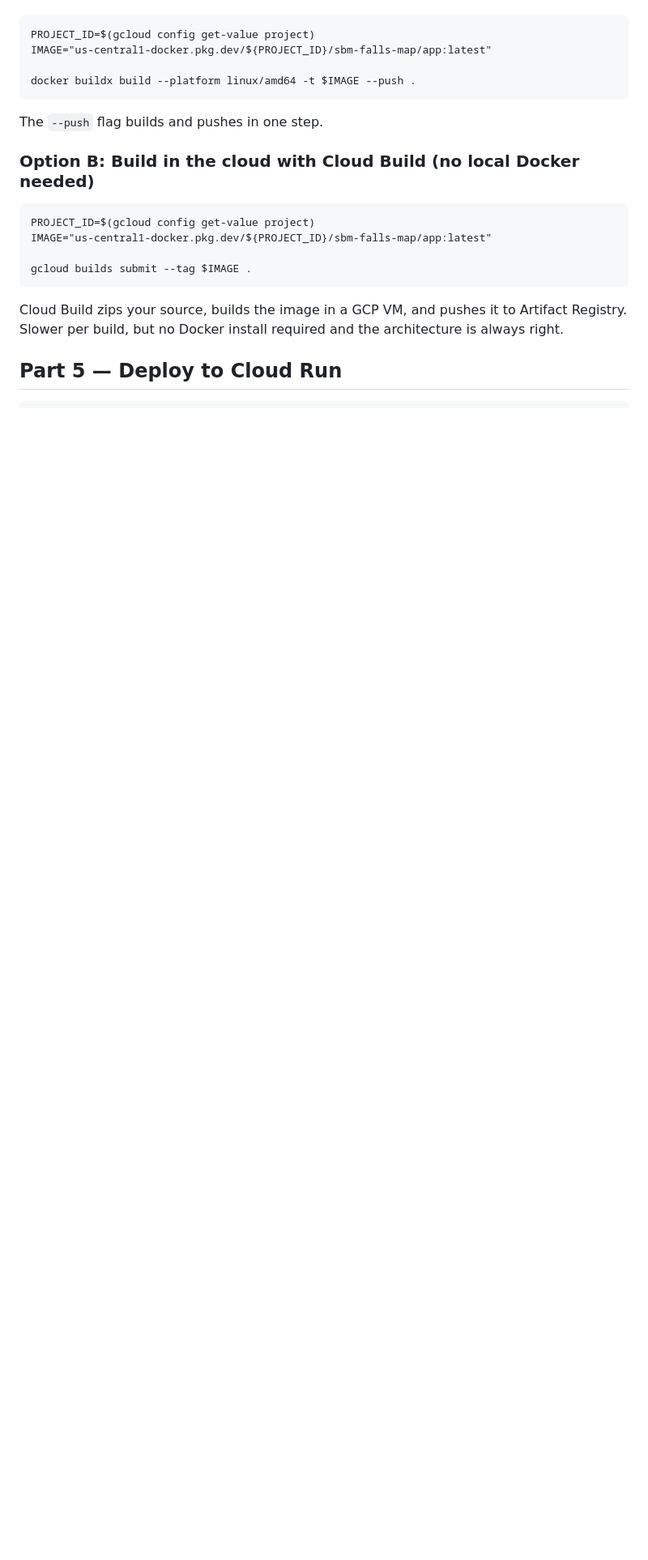
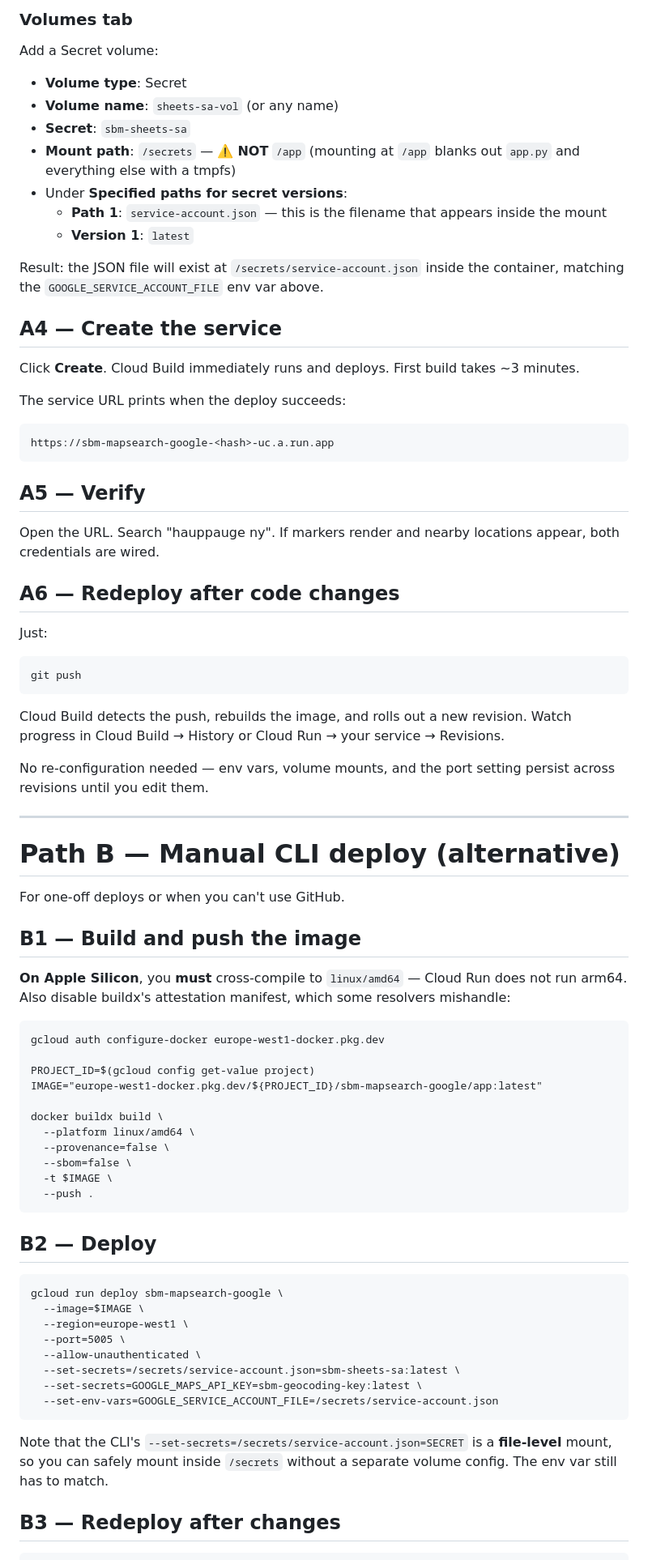
Before and after one commit to hantswilliams/sbm-mapsearch-google, a Markdown page: docs/deploy-cloud-run.md, the part around one of its changes. Shown at 81% size. Drawn GitHub-style; blank space fills up the shorter version.

````diff
--- a/docs/deploy-cloud-run.md
+++ b/docs/deploy-cloud-run.md
@@ -109,24 +138,79 @@ On Apple Silicon (M1/M2/M3/M4), you **must** cross-compile to `linux/amd64` —
+### Volumes tab
+
+Add a Secret volume:
+- **Volume type**: Secret
+- **Volume name**: `sheets-sa-vol` (or any name)
+- **Secret**: `sbm-sheets-sa`
+- **Mount path**: `/secrets` — ⚠️ **NOT** `/app` (mounting at `/app` blanks out `app.py` and everything else with a tmpfs)
+- Under **Specified paths for secret versions**:
+  - **Path 1**: `service-account.json` — this is the filename that appears inside the mount
+  - **Version 1**: `latest`
+
+Result: the JSON file will exist at `/secrets/service-account.json` inside the container, matching the `GOOGLE_SERVICE_ACCOUNT_FILE` env var above.
+
+## A4 — Create the service
+
+Click **Create**. Cloud Build immediately runs and deploys. First build takes ~3 minutes.
+
+The service URL prints when the deploy succeeds:
+```
+https://sbm-mapsearch-google-<hash>-uc.a.run.app
+```
+
+## A5 — Verify
+
+Open the URL. Search "hauppauge ny". If markers render and nearby locations appear, both credentials are wired.
+
+## A6 — Redeploy after code changes
+
+Just:
+```
+git push
+```
+
+Cloud Build detects the push, rebuilds the image, and rolls out a new revision. Watch progress in Cloud Build → History or Cloud Run → your service → Revisions.
+
+No re-configuration needed — env vars, volume mounts, and the port setting persist across revisions until you edit them.
+
+---
+
+# Path B — Manual CLI deploy (alternative)
+
+For one-off deploys or when you can't use GitHub.
+
+## B1 — Build and push the image
+
+**On Apple Silicon**, you **must** cross-compile to `linux/amd64` — Cloud Run does not run arm64. Also disable buildx's attestation manifest, which some resolvers mishandle:
 
 ```
+gcloud auth configure-docker europe-west1-docker.pkg.dev
+
 PROJECT_ID=$(gcloud config get-value project)
-IMAGE="us-central1-docker.pkg.dev/${PROJECT_ID}/sbm-falls-map/app:latest"
+IMAGE="europe-west1-docker.pkg.dev/${PROJECT_ID}/sbm-mapsearch-google/app:latest"
 
-docker buildx build --platform linux/amd64 -t $IMAGE --push .
+docker buildx build \
+  --platform linux/amd64 \
+  --provenance=false \
+  --sbom=false \
+  -t $IMAGE \
+  --push .
 ```
 
-The `--push` flag builds and pushes in one step.
-
-### Option B: Build in the cloud with Cloud Build (no local Docker needed)
+## B2 — Deploy
 
 ```
-PROJECT_ID=$(gcloud config get-value project)
-IMAGE="us-central1-docker.pkg.dev/${PROJECT_ID}/sbm-falls-map/app:latest"
-
-gcloud builds submit --tag $IMAGE .
+gcloud run deploy sbm-mapsearch-google \
+  --image=$IMAGE \
+  --region=europe-west1 \
+  --port=5005 \
+  --allow-unauthenticated \
+  --set-secrets=/secrets/service-account.json=sbm-sheets-sa:latest \
+  --set-secrets=GOOGLE_MAPS_API_KEY=sbm-geocoding-key:latest \
+  --set-env-vars=GOOGLE_SERVICE_ACCOUNT_FILE=/secrets/service-account.json
 ```
 
-Cloud Build zips your source, builds the image in a GCP VM, and pushes it to Artifact Registry. Slower per build, but no Docker install required and the architecture is always right.
+Note that the CLI's `--set-secrets=/secrets/service-account.json=SECRET` is a **file-level** mount, so you can safely mount inside `/secrets` without a separate volume config. The env var still has to match.
 
-## Part 5 — Deploy to Cloud Run
+## B3 — Redeploy after changes
 
 ```
````
Also changed, not shown: other parts of docs/deploy-cloud-run.md (+121 -90 lines).
